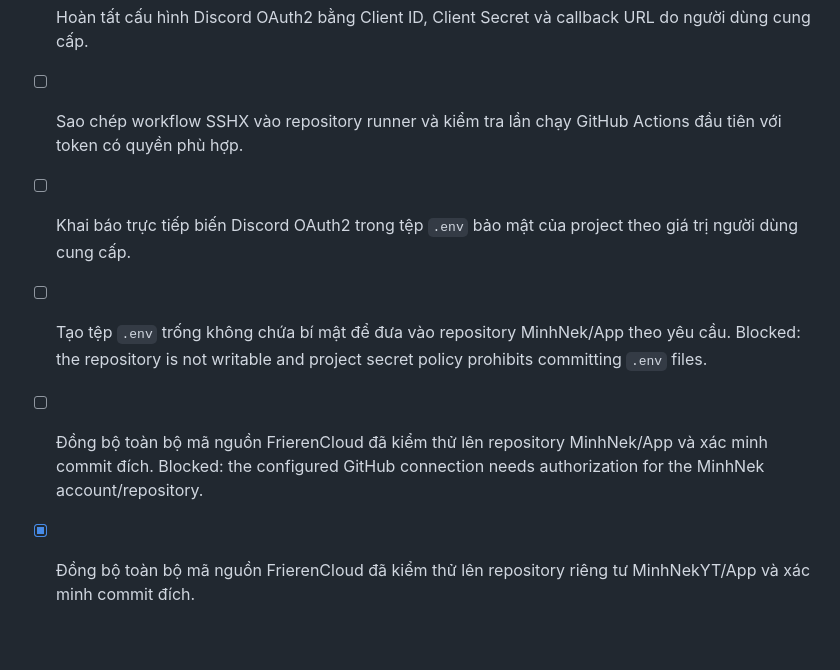
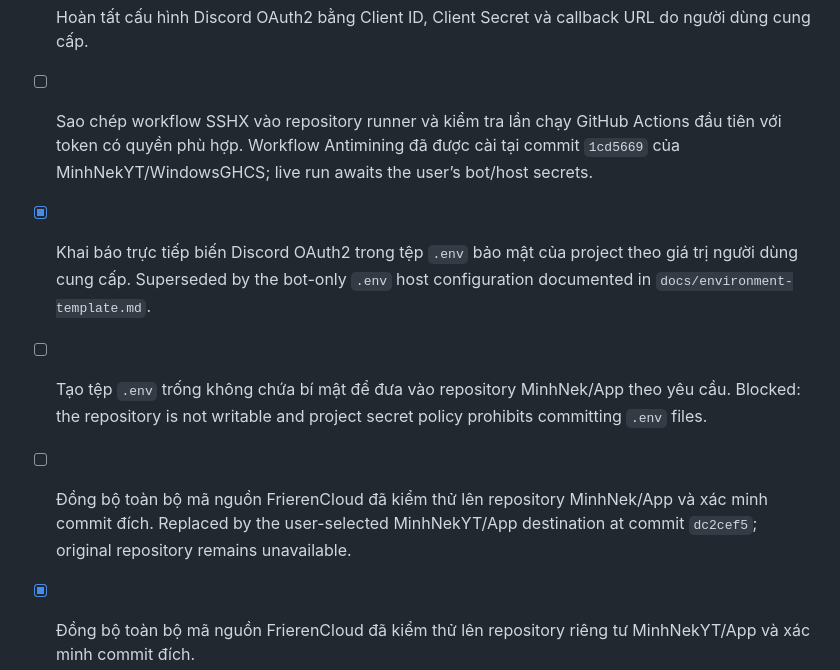
Before and after one commit to MinhNekYT/App, a Markdown page: todo.md, the part around the change. Rendered like a GitHub page; blank space fills up the shorter version.

Commit message:
docs: record Antimining runner deployment

```diff
--- a/todo.md
+++ b/todo.md
@@ -15,10 +15,10 @@
 - [x] Thêm ví dụ biến môi trường và cấu hình deploy tương thích Vercel, không đưa khóa bí mật vào mã nguồn hoặc client bundle.
 - [x] Bổ sung hướng dẫn chuyển đổi callback Discord OAuth2 khi dùng tên miền Vercel và khi dùng tên miền tích hợp của FrierenCloud.
 - [x] Hoàn tất cấu hình Discord OAuth2 bằng Client ID, Client Secret và callback URL do người dùng cung cấp.
-- [ ] Sao chép workflow SSHX vào repository runner và kiểm tra lần chạy GitHub Actions đầu tiên với token có quyền phù hợp.
-- [ ] Khai báo trực tiếp biến Discord OAuth2 trong tệp `.env` bảo mật của project theo giá trị người dùng cung cấp.
+- [ ] Sao chép workflow SSHX vào repository runner và kiểm tra lần chạy GitHub Actions đầu tiên với token có quyền phù hợp. Workflow Antimining đã được cài tại commit `1cd5669` của MinhNekYT/WindowsGHCS; live run awaits the user’s bot/host secrets.
+- [x] Khai báo trực tiếp biến Discord OAuth2 trong tệp `.env` bảo mật của project theo giá trị người dùng cung cấp. Superseded by the bot-only `.env` host configuration documented in `docs/environment-template.md`.
 - [ ] Tạo tệp `.env` trống không chứa bí mật để đưa vào repository MinhNek/App theo yêu cầu. Blocked: the repository is not writable and project secret policy prohibits committing `.env` files.
-- [ ] Đồng bộ toàn bộ mã nguồn FrierenCloud đã kiểm thử lên repository MinhNek/App và xác minh commit đích. Blocked: the configured GitHub connection needs authorization for the MinhNek account/repository.
+- [ ] Đồng bộ toàn bộ mã nguồn FrierenCloud đã kiểm thử lên repository MinhNek/App và xác minh commit đích. Replaced by the user-selected MinhNekYT/App destination at commit `dc2cef5`; original repository remains unavailable.
 - [x] Đồng bộ toàn bộ mã nguồn FrierenCloud đã kiểm thử lên repository riêng tư MinhNekYT/App và xác minh commit đích.
 - [x] Kiểm tra build production và cấu trúc API/static assets để bảo đảm có thể triển khai trên Vercel.
 - [x] Recover the English Node.js FrierenCloud Discord bot source after the workspace restoration.
```
